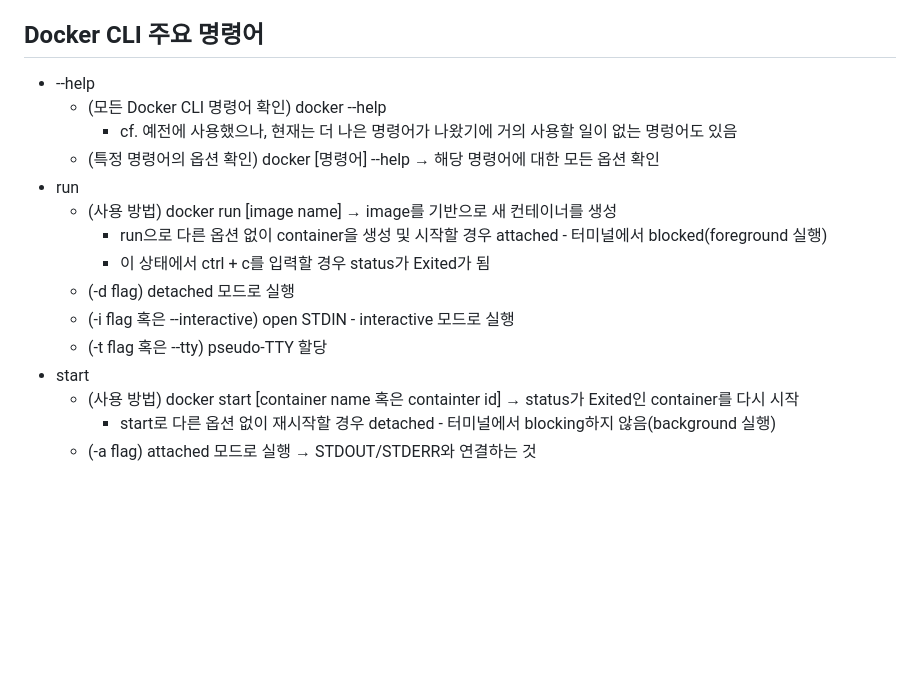
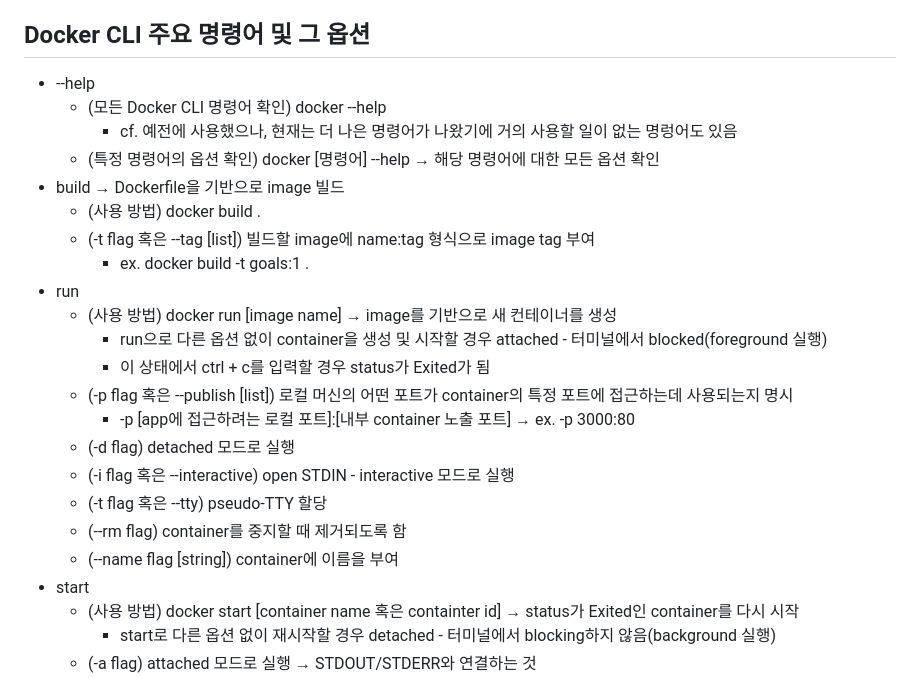
Before and after one commit to rugii913/docker-example, a Markdown page: README.md, the part around one of its changes. Drawn GitHub-style; blank space fills up the shorter version.

```diff
--- a/README.md
+++ b/README.md
@@ -111,18 +121,26 @@
     - container 노출 포트는 image에서 EXPOSE로 노출한 포트
     - cf. -p는 publish(게시)를 의미
 
-## Docker CLI 주요 명령어
+## Docker CLI 주요 명령어 및 그 옵션
 - --help
   - (모든 Docker CLI 명령어 확인) docker --help
     - cf. 예전에 사용했으나, 현재는 더 나은 명령어가 나왔기에 거의 사용할 일이 없는 명렁어도 있음
   - (특정 명령어의 옵션 확인) docker \[명령어\] --help → 해당 명령어에 대한 모든 옵션 확인
+- build → Dockerfile을 기반으로 image 빌드
+  - (사용 방법) docker build .
+  - \(-t flag 혹은 --tag \[list\]\) 빌드할 image에 name:tag 형식으로 image tag 부여
+    - ex. docker build -t goals:1 .
 - run
   - (사용 방법) docker run \[image name\] → image를 기반으로 새 컨테이너를 생성
     - run으로 다른 옵션 없이 container을 생성 및 시작할 경우 attached - 터미널에서 blocked(foreground 실행)
     - 이 상태에서 ctrl + c를 입력할 경우 status가 Exited가 됨
+  - \(-p flag 혹은 --publish \[list\]\) 로컬 머신의 어떤 포트가 container의 특정 포트에 접근하는데 사용되는지 명시
+    - -p \[app에 접근하려는 로컬 포트\]:[내부 container 노출 포트] → ex. -p 3000:80
   - \(-d flag\) detached 모드로 실행
   - \(-i flag 혹은 --interactive\) open STDIN - interactive 모드로 실행
   - \(-t flag 혹은 --tty\) pseudo-TTY 할당
+  - \(--rm flag) container를 중지할 때 제거되도록 함
+  - \(--name flag \[string\]) container에 이름을 부여
 - start
   - (사용 방법) docker start \[container name 혹은 containter id\] → status가 Exited인 container를 다시 시작
     - start로 다른 옵션 없이 재시작할 경우 detached - 터미널에서 blocking하지 않음(background 실행)
```
Also changed, not shown: other parts of README.md (+38 -0 lines).
